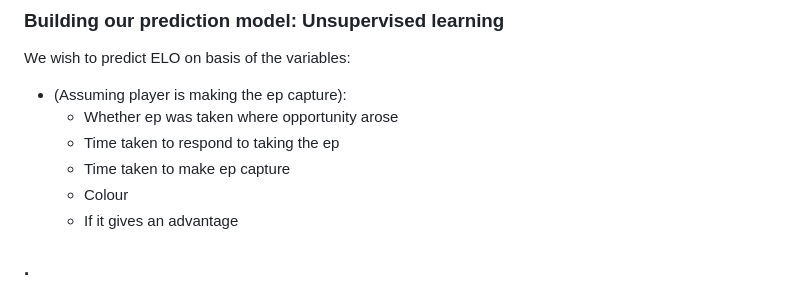
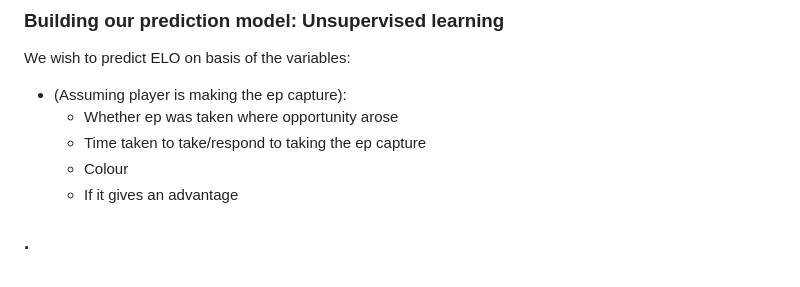
Before and after one commit to leon0241/fds-assignment-3, a Markdown page: plan.md, the part around the change. GitHub-like rendering.

Commit message:
Reworded something

```diff
--- a/plan.md
+++ b/plan.md
@@ -47,8 +47,7 @@ Only require games which involve a potential ep
 We wish to predict ELO on basis of the variables:
 - (Assuming player is making the ep capture):
     - Whether ep was taken where opportunity arose
-    - Time taken to respond to taking the ep
-    - Time taken to make ep capture
+    - Time taken to take/respond to taking the ep capture
     - Colour
     - If it gives an advantage
 ### .
```
